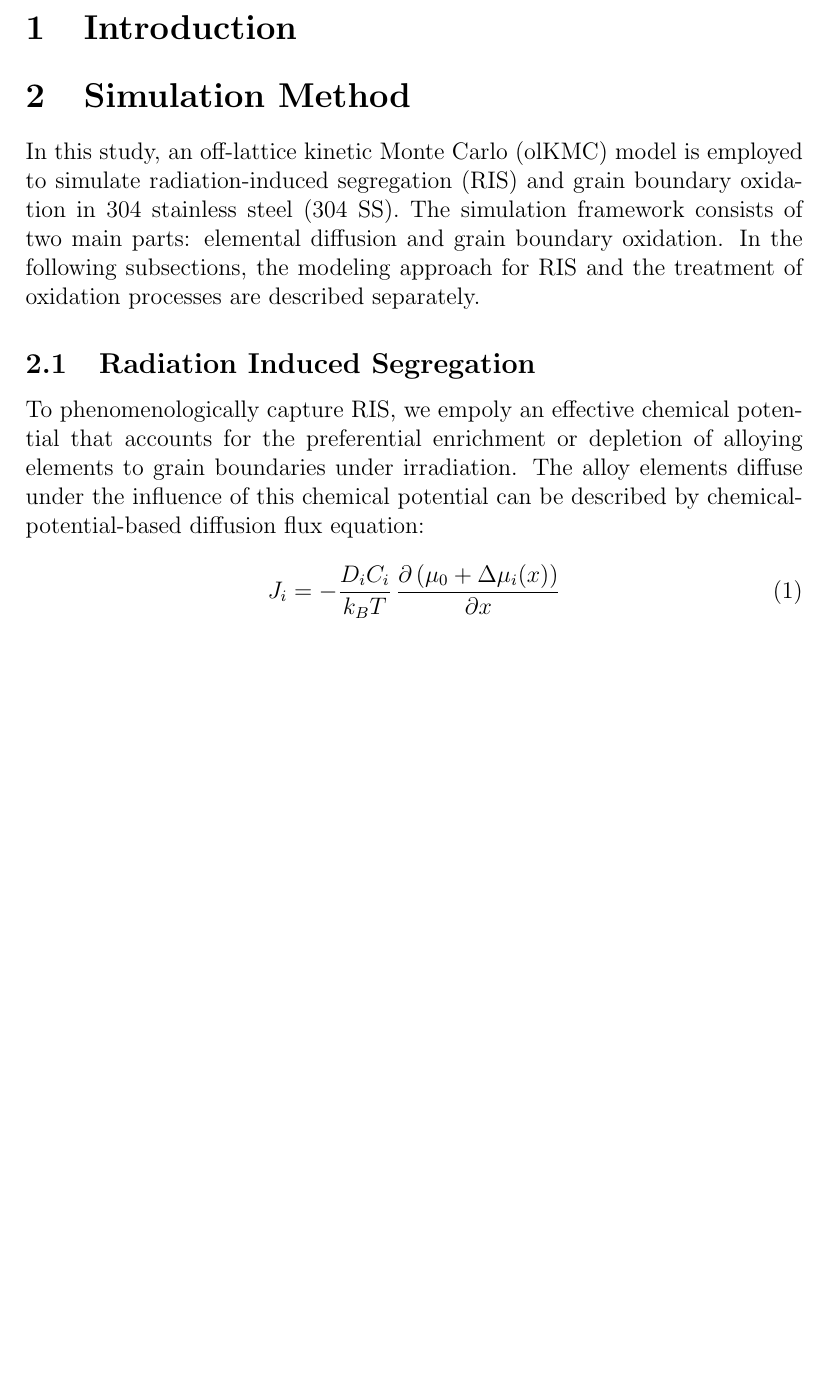
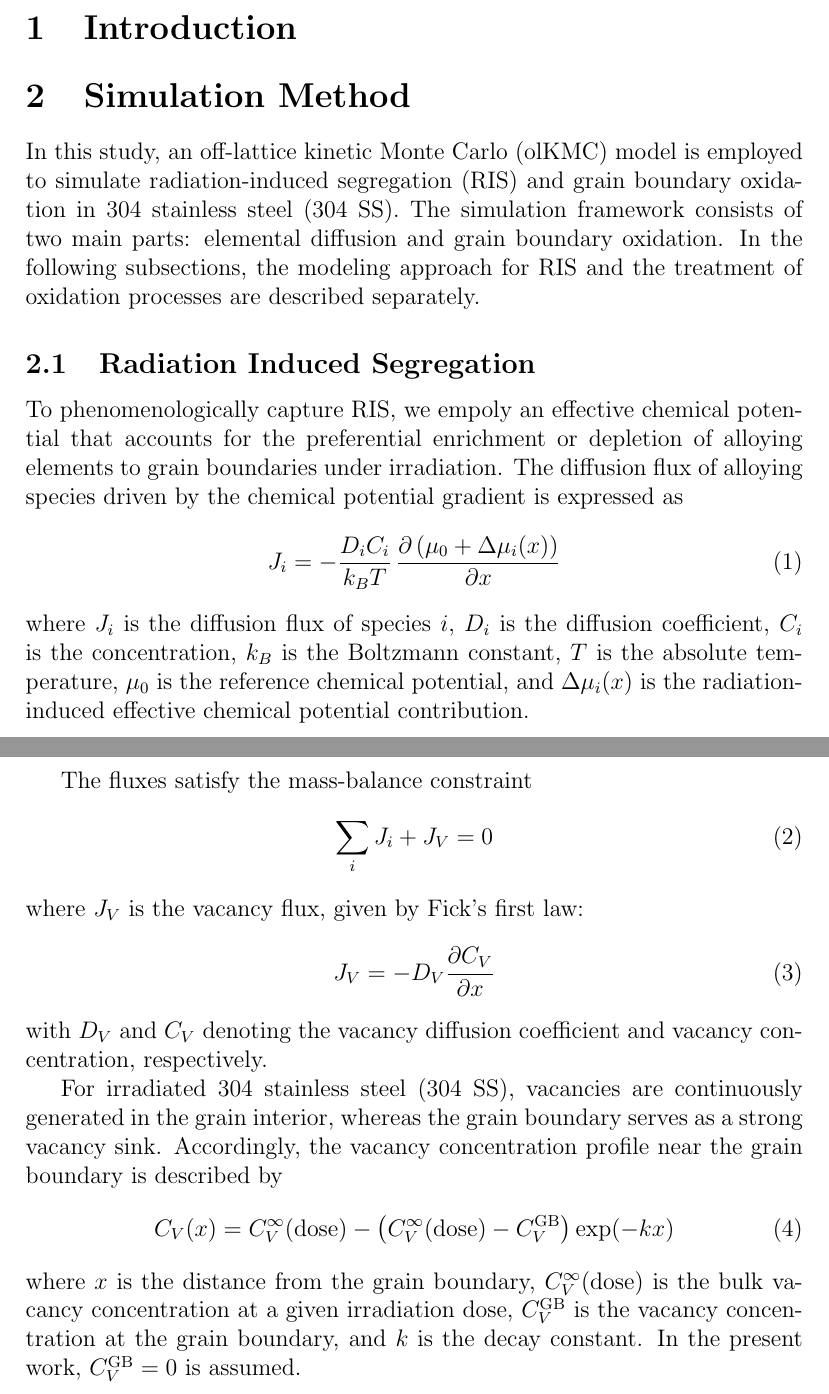
Before and after one commit to LogosWang/olKMC, a LaTeX document (main.tex): part of the page before the commit and two parts of pages 1 and 2 of 2 after it, the two joined at a grey line, cut so that both start at the same text, the shorter picture padded with empty space. Compiled offline with pdfLaTeX.

Commit message:
20260319

```diff
--- a/main.tex
+++ b/main.tex
@@ -30,11 +31,27 @@ In this study, an off-lattice kinetic Monte Carlo (olKMC) model is employed to s
 
 \subsection{Radiation Induced Segregation} \label{sec:ris}
 
-To phenomenologically capture RIS, we empoly an effective chemical potential that accounts for the preferential enrichment or depletion of alloying elements to grain boundaries under irradiation. The alloy elements diffuse under the influence of this chemical potential can be described by chemical-potential-based diffusion flux equation:
-\begin{equation}\label{equ:1}
+To phenomenologically capture RIS, we empoly an effective chemical potential that accounts for the preferential enrichment or depletion of alloying elements to grain boundaries under irradiation. The diffusion flux of alloying species driven by the chemical potential gradient is expressed as
+\begin{equation}\label{equ:fickwithmiu}
 J_i = -\frac{D_i C_i}{k_B T}\,\frac{\partial \left(\mu_0 + \Delta \mu_i(x)\right)}{\partial x}
 \end{equation}
+where \(J_i\) is the diffusion flux of species \(i\), \(D_i\) is the diffusion coefficient, \(C_i\) is the concentration, \(k_B\) is the Boltzmann constant, \(T\) is the absolute temperature, \(\mu_0\) is the reference chemical potential, and \(\Delta \mu_i(x)\) is the radiation-induced effective chemical potential contribution.
 
+The fluxes satisfy the mass-balance constraint
+\begin{equation}\label{equ:massbalance}
+\sum_i J_i + J_V = 0
+\end{equation}
+where \(J_V\) is the vacancy flux, given by Fick's first law:
+\begin{equation}\label{equ:vacfick}
+J_V = -D_V \frac{\partial C_V}{\partial x}
+\end{equation}
+with \(D_V\) and \(C_V\) denoting the vacancy diffusion coefficient and vacancy concentration, respectively.
+
+For irradiated 304 stainless steel (304 SS), vacancies are continuously generated in the grain interior, whereas the grain boundary serves as a strong vacancy sink. Accordingly, the vacancy concentration profile near the grain boundary is described by
+\begin{equation}\label{equ:vacconcprof}
+C_V(x) = C_V^{\infty}(\mathrm{dose}) - \left(C_V^{\infty}(\mathrm{dose}) - C_V^{\mathrm{GB}}\right)\exp(-kx)
+\end{equation}
+where \(x\) is the distance from the grain boundary, \(C_V^{\infty}(\mathrm{dose})\) is the bulk vacancy concentration at a given irradiation dose, \(C_V^{\mathrm{GB}}\) is the vacancy concentration at the grain boundary, and \(k\) is the decay constant. In the present work, \(C_V^{\mathrm{GB}} = 0\) is assumed.
 \printbibliography
 
 \end{document}
```
Also changed, not shown: main.pdf, main.tex (3 more changed lines), 4 other files.
